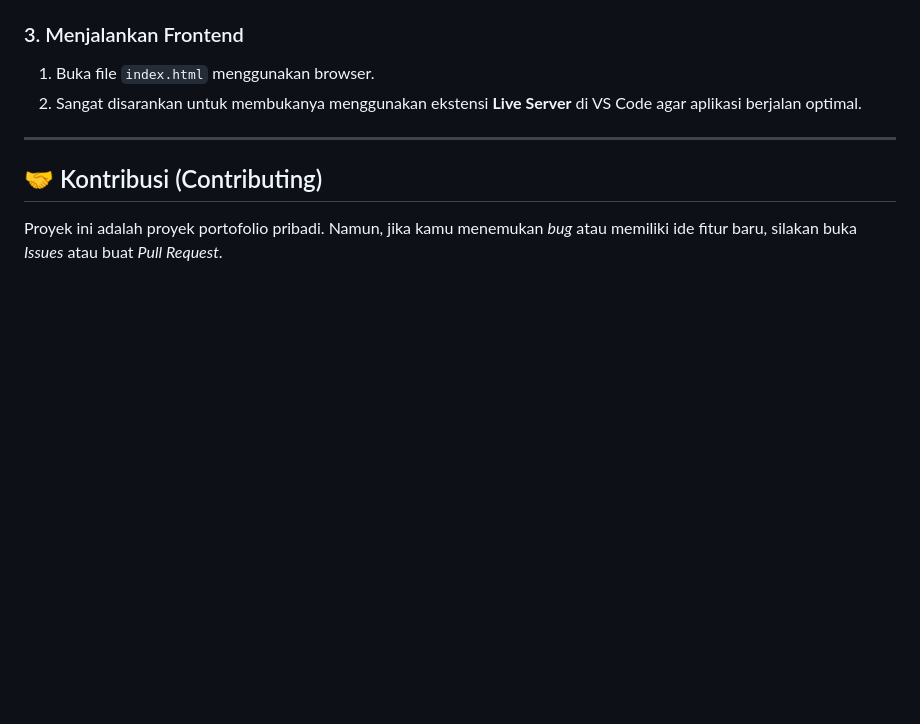
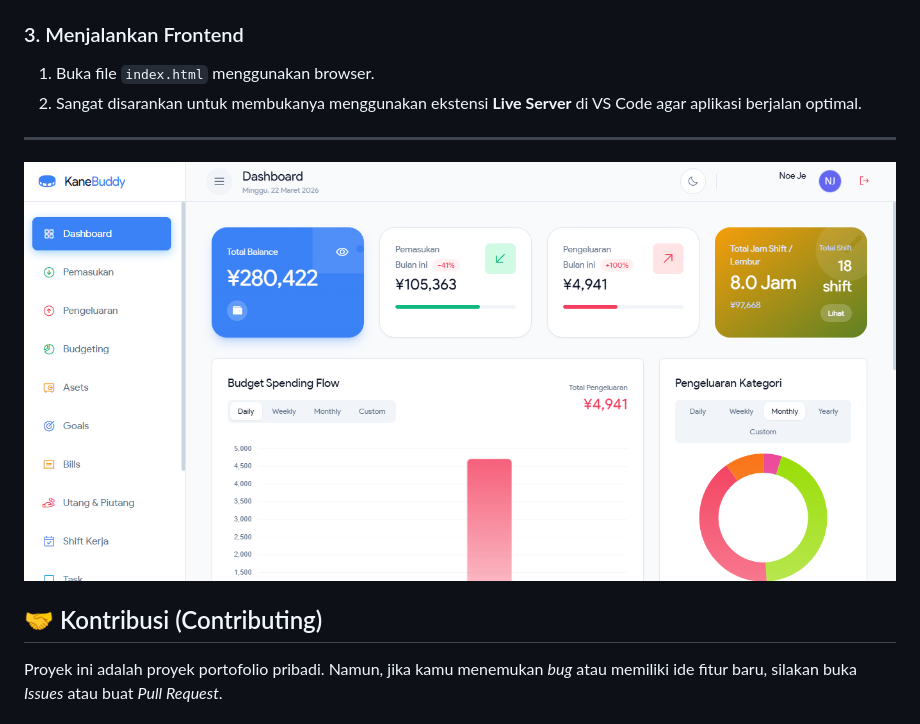
Before and after one commit to nurmuhamad45/kanebuddy, a Markdown page: README.md, the part around the change. GitHub-like rendering; blank space fills up the shorter version.

Commit message:
Add dashboard preview image to README
Added a preview image for the dashboard in the README.

```diff
--- a/README.md
+++ b/README.md
@@ -78,6 +78,7 @@ Ikuti langkah-langkah berikut untuk menjalankan KaneBuddy di komputermu:
 2. Sangat disarankan untuk membukanya menggunakan ekstensi **Live Server** di VS Code agar aplikasi berjalan optimal.
 
 ---
+![Dashboard Preview](./assets/KaneBuddy_Dashboard.png)
 
 ## 🤝 Kontribusi (Contributing)
 Proyek ini adalah proyek portofolio pribadi. Namun, jika kamu menemukan *bug* atau memiliki ide fitur baru, silakan buka *Issues* atau buat *Pull Request*.
```
